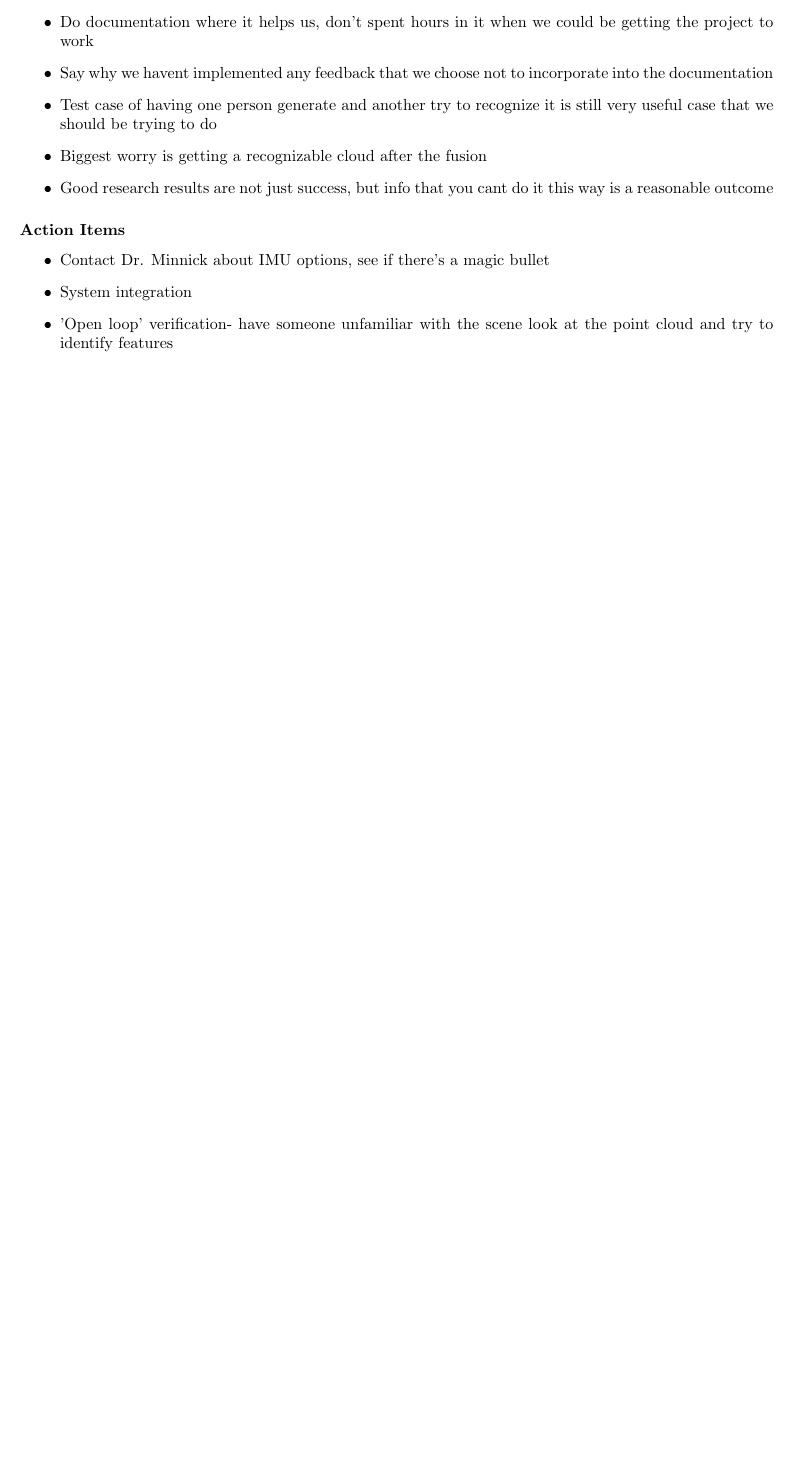
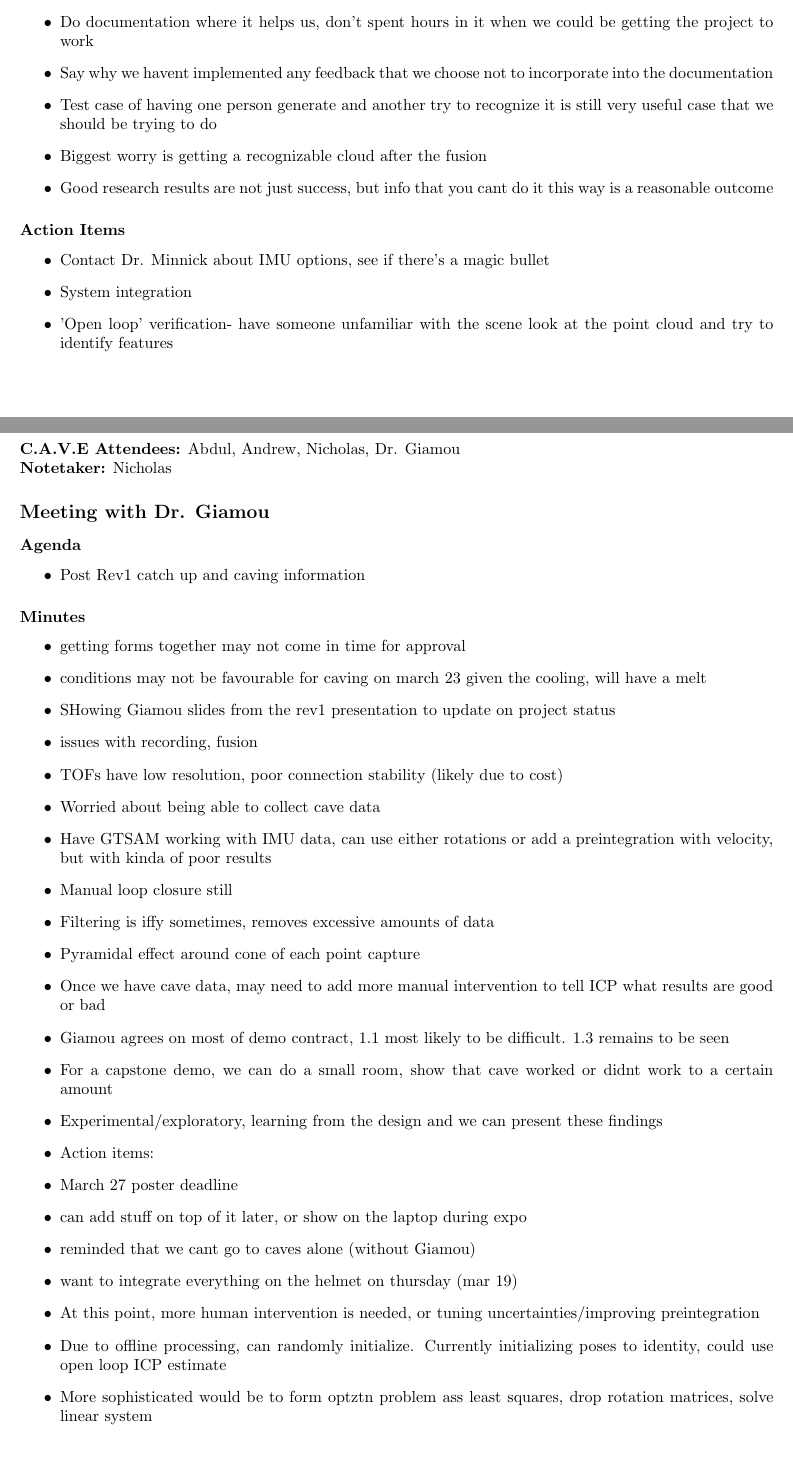
Before and after one commit to 4tb6-cave/capstone, a LaTeX document (docs/Meetings/MeetingMinutes.tex, which reads docs/Meetings/Notes/meeting_minutes_2026_03_17.tex): part of page 33 of 33 before the commit and two parts of pages 33 and 34 of 35 after it, the two joined at a grey line, cut so that both start at the same text, the shorter picture padded with empty space. Compiled offline with pdfLaTeX.

Commit message:
Add minutes from meeting with Dr Giamou

```diff
--- /dev/null
+++ b/docs/Meetings/Notes/meeting_minutes_2026_03_17.tex
@@ -0,0 +1,42 @@
+% Meeting 23
+	\pagebreak
+	\section*{Mar. 17, 2026}
+	\addcontentsline{toc}{section}{Meeting 24}
+
+	\textbf{C.A.V.E Attendees:} Abdul, Andrew, Nicholas, Dr. Giamou\\
+	\textbf{Notetaker:} Nicholas
+
+	\subsection*{Meeting with Dr. Giamou}
+		\subsubsection*{Agenda}
+			\begin{itemize}
+				\item Post Rev1 catch up and caving information
+			\end{itemize}
+
+		\subsubsection*{Minutes}
+			\begin{itemize}
+				\item getting forms together may not come in time for approval
+				\item conditions may not be favourable for caving on march 23 given the cooling, will have a melt
+				\item SHowing Giamou slides from the rev1 presentation to update on project status
+				\item issues with recording, fusion
+				\item TOFs have low resolution, poor connection stability (likely due to cost)
+				\item Worried about being able to collect cave data
+				\item Have GTSAM working with IMU data, can use either rotations or add a preintegration with velocity, but with kinda of poor results
+				\item Manual loop closure still
+				\item Filtering is iffy sometimes, removes excessive amounts of data
+				\item Pyramidal effect around cone of each point capture
+				\item Once we have cave data, may need to add more manual intervention to tell ICP what results are good or bad
+				\item Giamou agrees on most of demo contract, 1.1 most likely to be difficult. 1.3 remains to be seen
+				\item For a capstone demo, we can do a small room, show that cave worked or didnt work to a certain amount
+				\item Experimental/exploratory, learning from the design and we can present these findings
+				\item Action items:
+				\item March 27 poster deadline
+				\item can add stuff on top of it later, or show on the laptop during expo
+				\item reminded that we cant go to caves alone (without Giamou)
+				\item want to integrate everything on the helmet on thursday (mar 19)
+				\item At this point, more human intervention is needed, or tuning uncertainties/improving preintegration
+				\item Due to offline processing, can randomly initialize. Currently initializing poses to identity, could use open loop ICP estimate
+				\item More sophisticated would be to form optztn problem ass least squares, drop rotation matrices, solve linear system
+				\item sensor quality likely limiting factor at this point
+				\item Covariance matrix for ICP currently random, theres a paper defining it but we could do better- datasheet may provide values for pointcloud
+				\item sensitivity analysis method that adds noise and compares to original ICP result
+			\end{itemize}
```
Also changed, not shown: docs/Meetings/MeetingMinutes.tex (+1 -1 lines), docs/Meetings/Notes/meeting_minutes_2026_03_17.tex (7 more changed lines).
